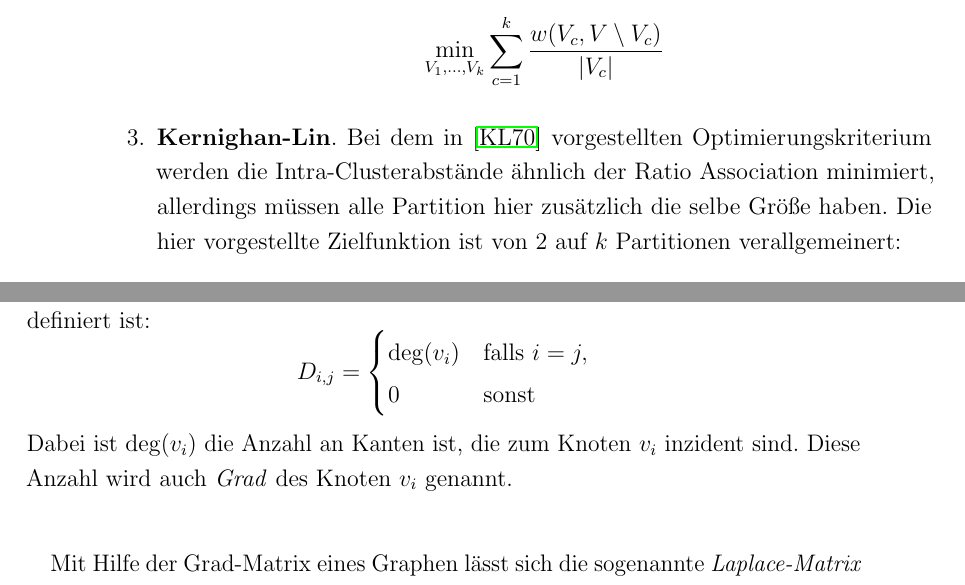
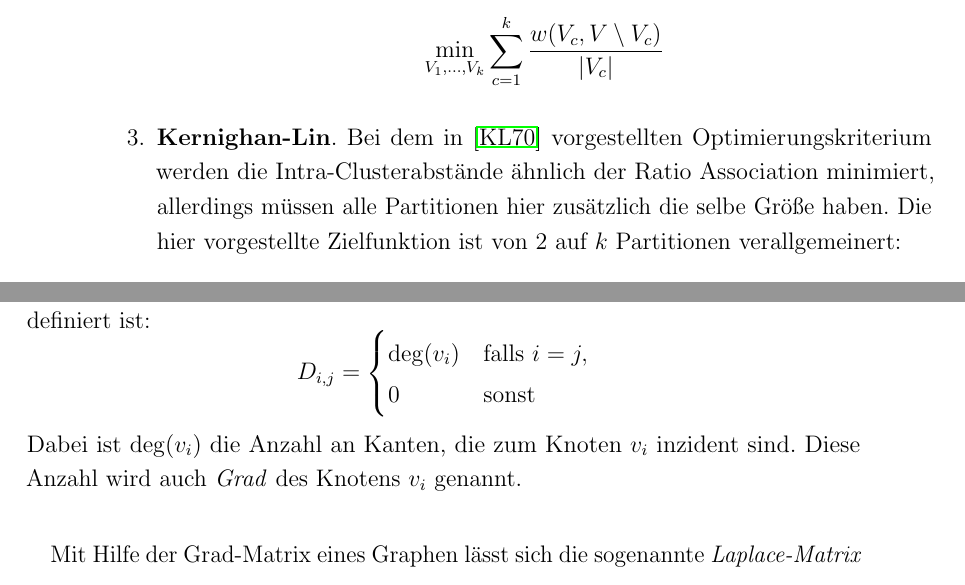
Before and after one commit to lpradel/master-thesis, a LaTeX thesis (ma.tex, which reads sections/2-basics.tex): two parts of pages 12 and 17 of 27, joined at a grey line, cut so that both start at the same text. Compiled offline with pdfLaTeX; an older LaTeX class or package is replaced by its successor.

Commit message:
Fixed typos.

```diff
--- a/sections/2-basics.tex
+++ b/sections/2-basics.tex
@@ -175,7 +175,7 @@ der eine $k$-fache Partitionierung der Knotenmenge erlaubt. Diese lautet wie fol
 				im Graphen minimiert:
 				\[ \min_{V_1, \dots, V_k} \sum_{c=1}^{k} \frac{w(V_c, V \setminus V_c)}{\left|V_c\right|} \]
 		\item 	\textbf{Kernighan-Lin}. Bei dem in~\cite{KernighanL70} vorgestellten Optimierungskriterium werden die
-				Intra-Clusterabstände ähnlich der Ratio Association minimiert, allerdings müssen alle Partition hier zusätzlich
+				Intra-Clusterabstände ähnlich der Ratio Association minimiert, allerdings müssen alle Partitionen hier zusätzlich
 				die selbe Größe haben. Die hier vorgestellte Zielfunktion ist von $2$ auf $k$ Partitionen verallgemeinert:
 				\[ \min_{V_1, \dots, V_k} \sum_{c=1}^{k} \frac{w(V_c, V_c)}{\left|V_c\right|} \textrm{ s.t. }
 				   \left|V_c\right| = \frac{\left|V\right|}{k} \, \forall \, c \in \{ 1, \dots, k \} \]
@@ -356,8 +356,8 @@ beginnen können, benötigen wir einige grundlegende Definitionen der (spektrale
 						0 & \textrm{sonst}
 					\end{cases}
 	\]
-	Dabei ist $\deg(v_i)$ die Anzahl an Kanten ist, die zum Knoten $v_i$ inzident sind. Diese Anzahl wird auch
-	\emph{Grad} des Knoten $v_i$ genannt.
+	Dabei ist $\deg(v_i)$ die Anzahl an Kanten, die zum Knoten $v_i$ inzident sind. Diese Anzahl wird auch
+	\emph{Grad} des Knotens $v_i$ genannt.
 \end{definition}
 
 Mit Hilfe der Grad-Matrix eines Graphen lässt sich die sogenannte \emph{Laplace-Matrix} des Graphen berechnen, welche eine
```
Also changed, not shown: ma.pdf, sections/2-basics.tex (4 more changed lines).
